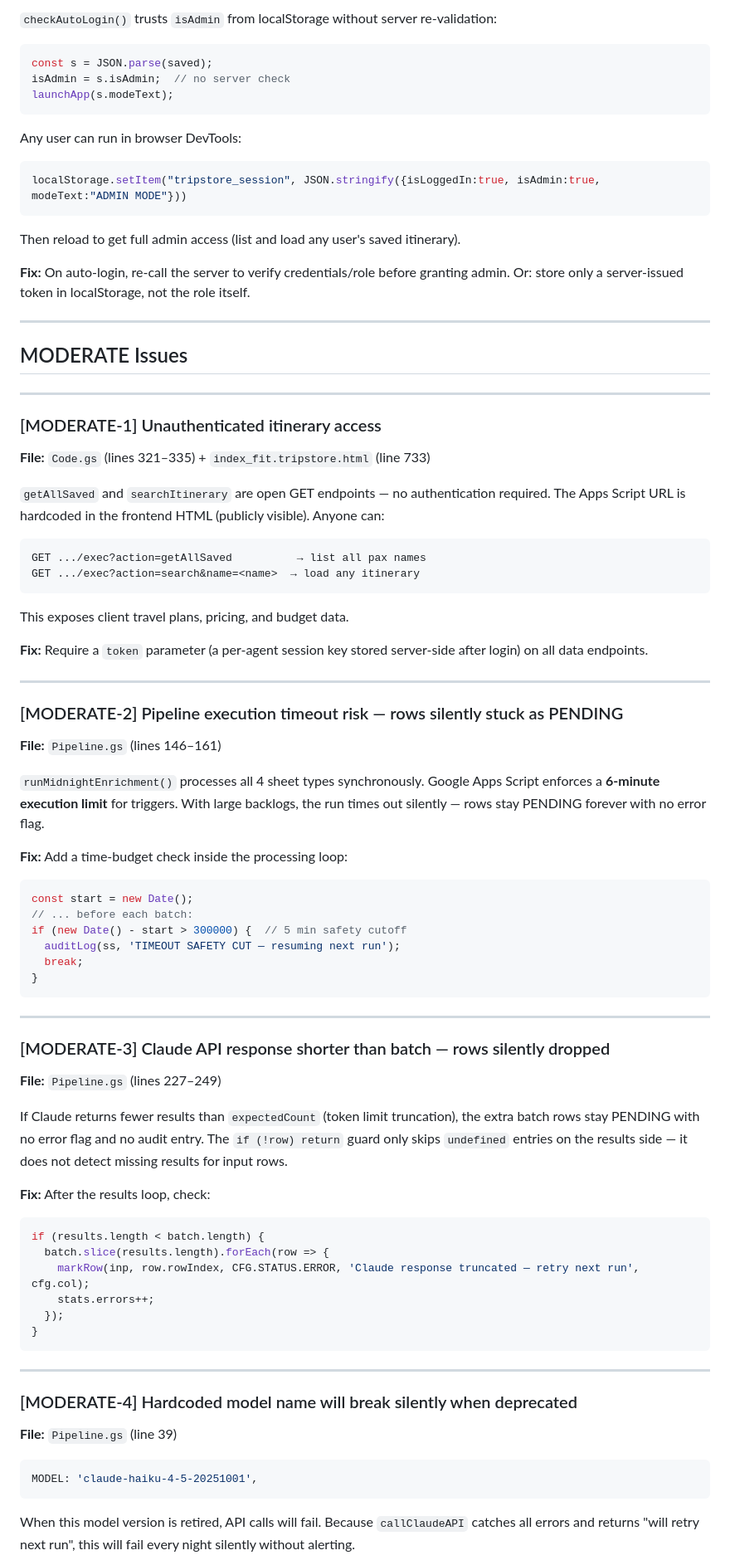
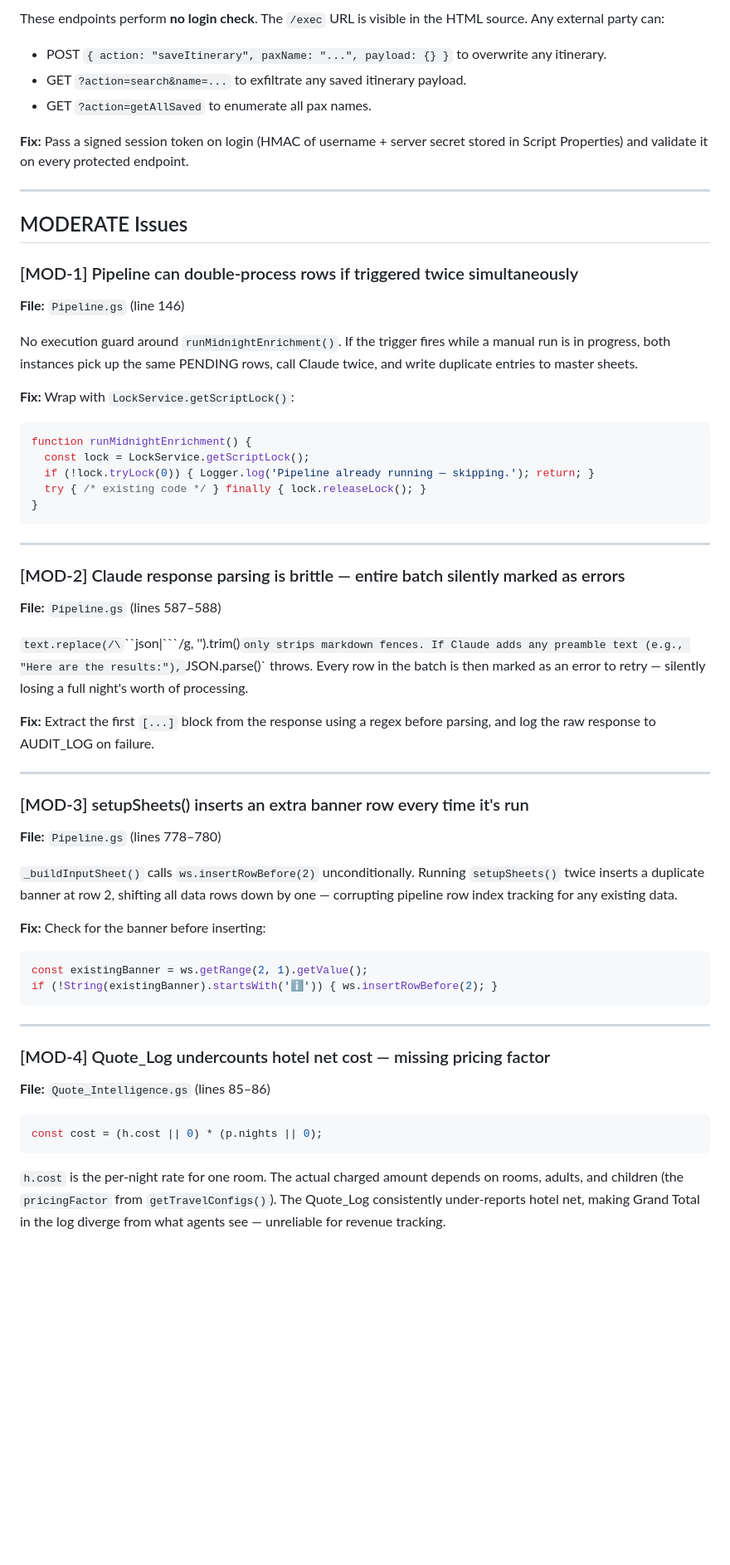
Before and after one commit to Tripstore22/tripstoreholidays-itinerary-tool, a Markdown page: code_review_report.md, the part around one of its changes. Shown at 83% size. GitHub-like rendering; blank space fills up the shorter version.

Commit message:
Auto: daily code review

````diff
--- a/code_review_report.md
+++ b/code_review_report.md
@@ -71,77 +57,58 @@ Store and compare the hash. Force a password reset for all existing users.
 
-`checkAutoLogin()` trusts `isAdmin` from localStorage without server re-validation:
-```js
-const s = JSON.parse(saved);
-isAdmin = s.isAdmin;  // no server check
-launchApp(s.modeText);
-```
-Any user can run in browser DevTools:
-```js
-localStorage.setItem("tripstore_session", JSON.stringify({isLoggedIn:true, isAdmin:true, modeText:"ADMIN MODE"}))
-```
-Then reload to get full admin access (list and load any user's saved itinerary).
+These endpoints perform **no login check**. The `/exec` URL is visible in the HTML source. Any external party can:
+- POST `{ action: "saveItinerary", paxName: "...", payload: {} }` to overwrite any itinerary.
+- GET `?action=search&name=...` to exfiltrate any saved itinerary payload.
+- GET `?action=getAllSaved` to enumerate all pax names.
 
-**Fix:** On auto-login, re-call the server to verify credentials/role before granting admin. Or: store only a server-issued token in localStorage, not the role itself.
+**Fix:** Pass a signed session token on login (HMAC of username + server secret stored in Script Properties) and validate it on every protected endpoint.
 
 ---
 
 ## MODERATE Issues
 
----
+### [MOD-1] Pipeline can double-process rows if triggered twice simultaneously
+**File:** `Pipeline.gs` (line 146)
 
-### [MODERATE-1] Unauthenticated itinerary access
-**File:** `Code.gs` (lines 321–335) + `index_fit.tripstore.html` (line 733)
+No execution guard around `runMidnightEnrichment()`. If the trigger fires while a manual run is in progress, both instances pick up the same PENDING rows, call Claude twice, and write duplicate entries to master sheets.
 
-`getAllSaved` and `searchItinerary` are open GET endpoints — no authentication required. The Apps Script URL is hardcoded in the frontend HTML (publicly visible). Anyone can:
-```
-GET .../exec?action=getAllSaved          → list all pax names
-GET .../exec?action=search&name=<name>  → load any itinerary
-```
-This exposes client travel plans, pricing, and budget data.
-
-**Fix:** Require a `token` parameter (a per-agent session key stored server-side after login) on all data endpoints.
-
----
-
-### [MODERATE-2] Pipeline execution timeout risk — rows silently stuck as PENDING
-**File:** `Pipeline.gs` (lines 146–161)
-
-`runMidnightEnrichment()` processes all 4 sheet types synchronously. Google Apps Script enforces a **6-minute execution limit** for triggers. With large backlogs, the run times out silently — rows stay PENDING forever with no error flag.
-
-**Fix:** Add a time-budget check inside the processing loop:
-```js
-const start = new Date();
-// ... before each batch:
-if (new Date() - start > 300000) {  // 5 min safety cutoff
-  auditLog(ss, 'TIMEOUT SAFETY CUT — resuming next run');
-  break;
+**Fix:** Wrap with `LockService.getScriptLock()`:
+```javascript
+function runMidnightEnrichment() {
+  const lock = LockService.getScriptLock();
+  if (!lock.tryLock(0)) { Logger.log('Pipeline already running — skipping.'); return; }
+  try { /* existing code */ } finally { lock.releaseLock(); }
 }
 ```
 
 ---
 
-### [MODERATE-3] Claude API response shorter than batch — rows silently dropped
-**File:** `Pipeline.gs` (lines 227–249)
+### [MOD-2] Claude response parsing is brittle — entire batch silently marked as errors
+**File:** `Pipeline.gs` (lines 587–588)
 
-If Claude returns fewer results than `expectedCount` (token limit truncation), the extra batch rows stay PENDING with no error flag and no audit entry. The `if (!row) return` guard only skips `undefined` entries on the results side — it does not detect missing results for input rows.
+`text.replace(/\`\`\`json|\`\`\`/g, '').trim()` only strips markdown fences. If Claude adds any preamble text (e.g., "Here are the results:"), `JSON.parse()` throws. Every row in the batch is then marked as an error to retry — silently losing a full night's worth of processing.
 
-**Fix:** After the results loop, check:
-```js
-if (results.length < batch.length) {
-  batch.slice(results.length).forEach(row => {
-    markRow(inp, row.rowIndex, CFG.STATUS.ERROR, 'Claude response truncated — retry next run', cfg.col);
-    stats.errors++;
-  });
-}
+**Fix:** Extract the first `[...]` block from the response using a regex before parsing, and log the raw response to AUDIT_LOG on failure.
+
+---
+
+### [MOD-3] setupSheets() inserts an extra banner row every time it's run
+**File:** `Pipeline.gs` (lines 778–780)
+
+`_buildInputSheet()` calls `ws.insertRowBefore(2)` unconditionally. Running `setupSheets()` twice inserts a duplicate banner at row 2, shifting all data rows down by one — corrupting pipeline row index tracking for any existing data.
+
+**Fix:** Check for the banner before inserting:
+```javascript
+const existingBanner = ws.getRange(2, 1).getValue();
+if (!String(existingBanner).startsWith('ℹ️')) { ws.insertRowBefore(2); }
 ```
 
 ---
 
-### [MODERATE-4] Hardcoded model name will break silently when deprecated
-**File:** `Pipeline.gs` (line 39)
+### [MOD-4] Quote_Log undercounts hotel net cost — missing pricing factor
+**File:** `Quote_Intelligence.gs` (lines 85–86)
 
-```js
-MODEL: 'claude-haiku-4-5-20251001',
+```javascript
+const cost = (h.cost || 0) * (p.nights || 0);
 ```
-When this model version is retired, API calls will fail. Because `callClaudeAPI` catches all errors and returns "will retry next run", this will fail every night silently without alerting.
+`h.cost` is the per-night rate for one room. The actual charged amount depends on rooms, adults, and children (the `pricingFactor` from `getTravelConfigs()`). The Quote_Log consistently under-reports hotel net, making Grand Total in the log diverge from what agents see — unreliable for revenue tracking.
 
````
Also changed, not shown: other parts of code_review_report.md (+122 -172 lines).
